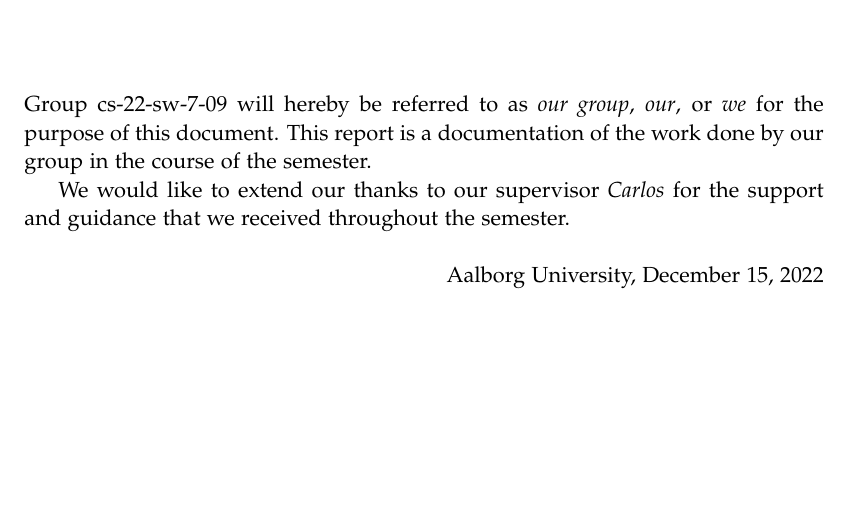
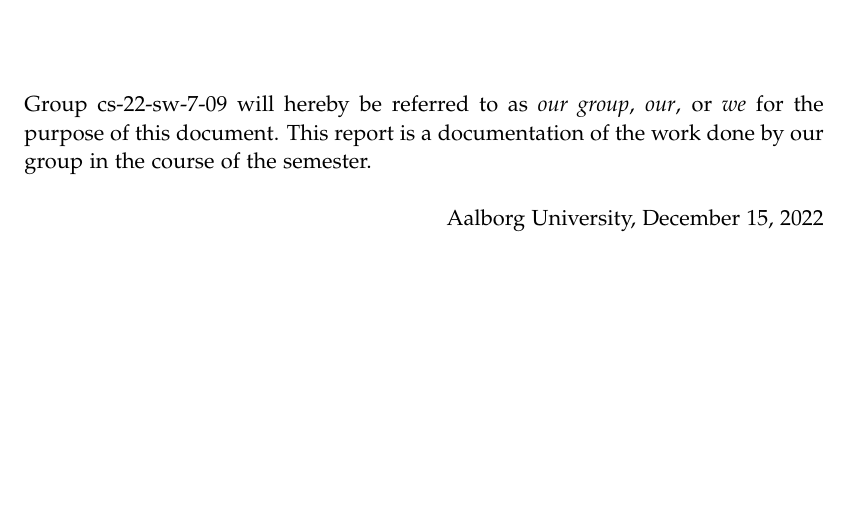
Before and after one commit to chhoumann/p7, a LaTeX thesis (report/master.tex, which reads report/sections/preface.tex): part of page 4 of 72, cut so that both start at the same text. Compiled offline with pdfLaTeX.

Commit message:
Update preface.tex
Co-Authored-By: Christian Bager Bach Houmann <christian@bagerbach.com>
Co-Authored-By: Daniel <dnykja18@student.aau.dk>
Co-Authored-By: Rasmus Hoeyer Hansen <32592615+TheRumle@users.noreply.github.com>
Co-Authored-By: mkju19 <57631844+mkju19@users.noreply.github.com>

```diff
--- a/report/sections/preface.tex
+++ b/report/sections/preface.tex
@@ -2,8 +2,6 @@
 \addcontentsline{toc}{chapter}{Preface}
 Group cs-22-sw-7-09 will hereby be referred to as \textit{our group}, \textit{our}, or \textit{we} for the purpose of this document.
 This report is a documentation of the work done by our group in the course of the semester.
-
-We would like to extend our thanks to our supervisor \textit{Carlos} for the support and guidance that we received throughout the semester.
 
 \vspace{\baselineskip}\hfill Aalborg University, \today
 \vfill\noindent
```
